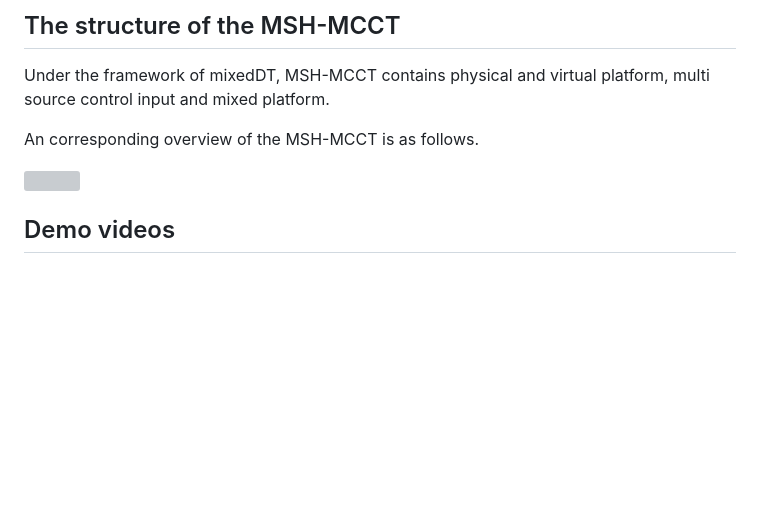
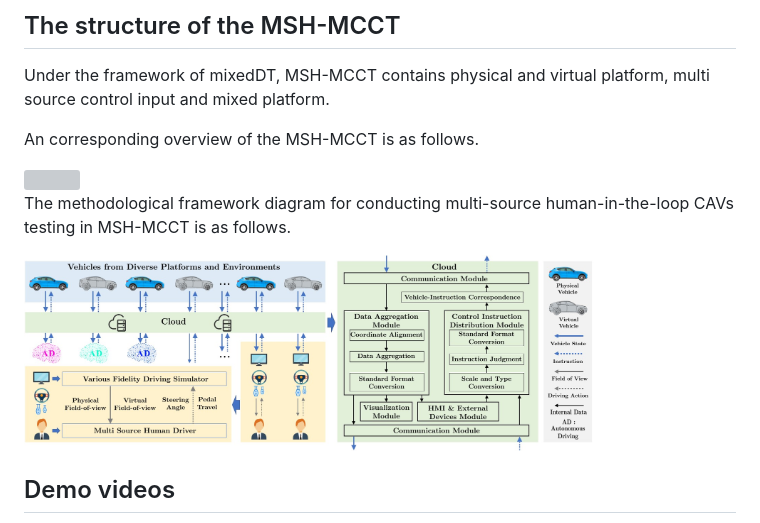
Before and after one commit to dongjh20/MSH-MCCT, a Markdown page: README.md, the part around the change. GitHub-like rendering; blank space fills up the shorter version; grey boxes are pictures that could not be loaded.

```diff
--- a/README.md
+++ b/README.md
@@ -24,6 +24,9 @@ An corresponding overview of the MSH-MCCT is as follows.
 
 <img src="resources/MSH-framework.jpg" align="center" width="80%"/>
 
+The methodological framework diagram for conducting multi-source human-in-the-loop CAVs testing in MSH-MCCT is as follows.
+
+<img src="resources/MSH-method.jpg" align="center" width="80%"/>
 
 ## Demo videos
 Cross-platform experiments are carried out on vehicle platooning, which is composed of different types of vehicles from different platforms in MCCT.
```
